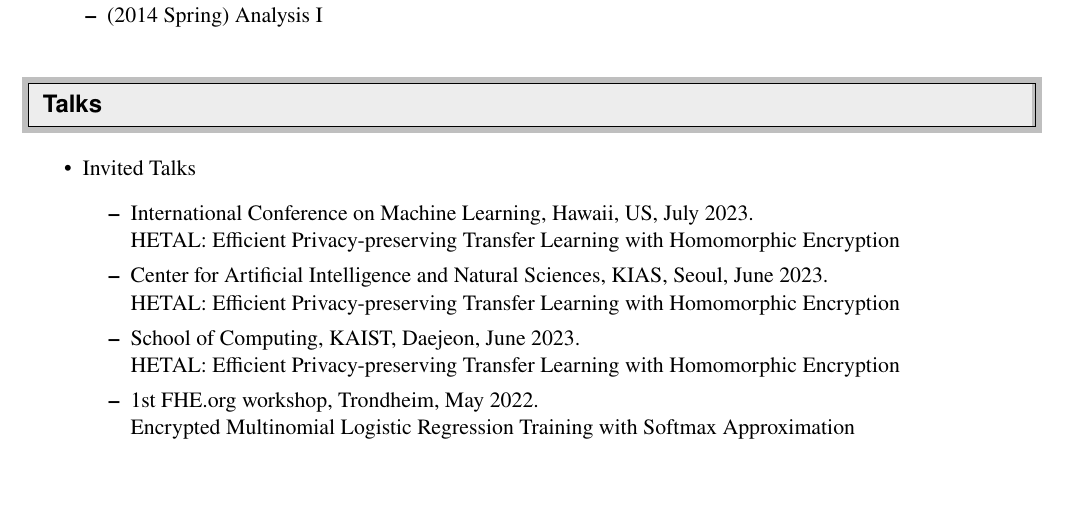
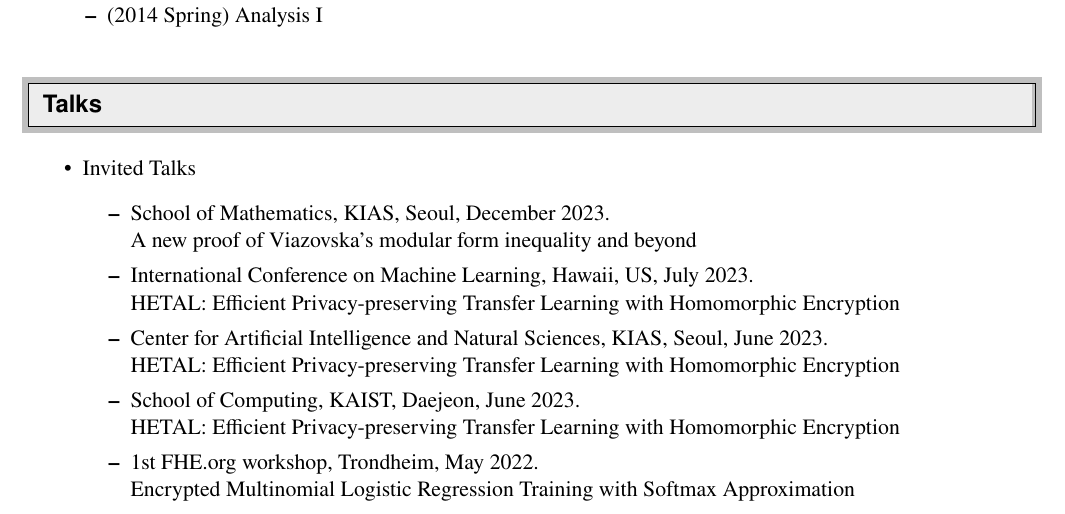
Before and after one commit to seewoo5/seewoo5.github.io, a LaTeX CV (assets/cv/CV.tex): part of page 3 of 4, cut so that both start at the same text, the shorter picture padded with empty space. Compiled offline with pdfLaTeX.

Commit message:
update cv

```diff
--- a/assets/cv/CV.tex
+++ b/assets/cv/CV.tex
@@ -233,6 +233,8 @@
 \begin{itemize}
 	\item Invited Talks
 	\begin{itemize}
+		\item School of Mathematics, KIAS, Seoul, December 2023. \\
+		A new proof of Viazovska's modular form inequality and beyond
 		\item International Conference on Machine Learning, Hawaii, US, July 2023.\\
 		HETAL: Efficient Privacy-preserving Transfer Learning with Homomorphic Encryption
 		\item Center for Artificial Intelligence and Natural Sciences, KIAS, Seoul, June 2023.\\
```
Also changed, not shown: assets/cv/CV.pdf.
